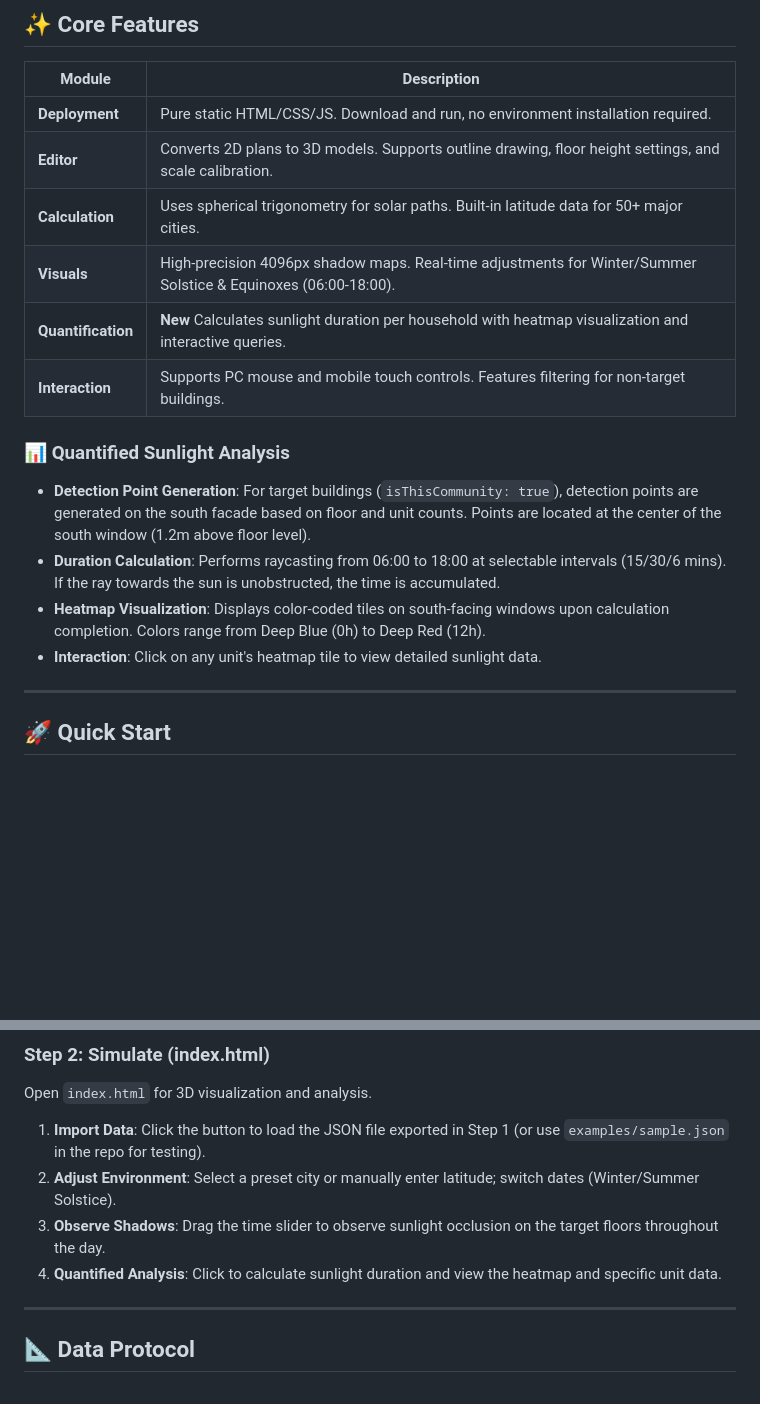
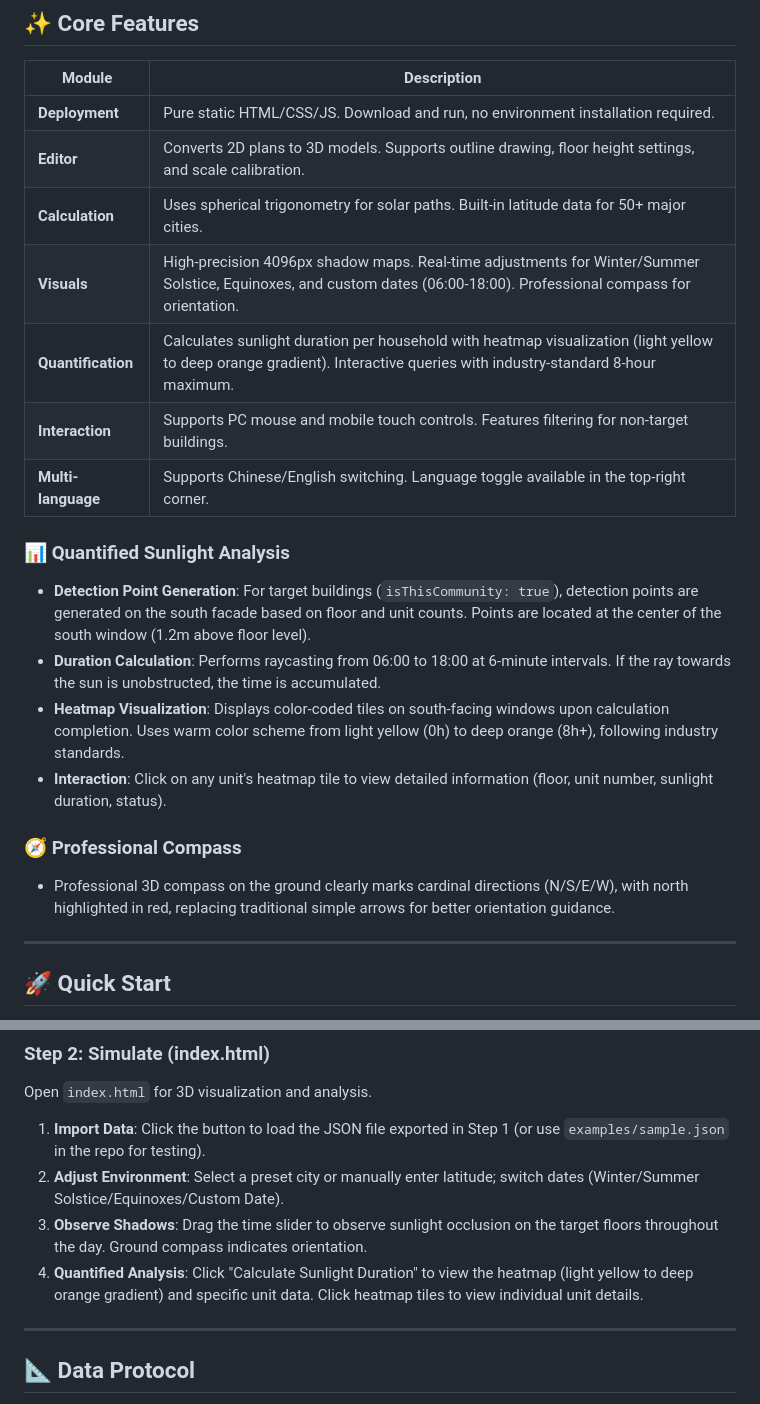
Before and after one commit to SeanWong17/building-sunlight-simulator, a Markdown page: README_en.md, 2 parts joined by grey strips. Drawn GitHub-style; blank space fills up the shorter version.

```diff
--- a/README_en.md
+++ b/README_en.md
@@ -52,15 +52,19 @@ It allows users to draw building outlines directly over a floor plan image (JPG/
 | **Deployment** | Pure static HTML/CSS/JS. Download and run, no environment installation required. |
 | **Editor** | Converts 2D plans to 3D models. Supports outline drawing, floor height settings, and scale calibration. |
 | **Calculation** | Uses spherical trigonometry for solar paths. Built-in latitude data for 50+ major cities. |
-| **Visuals** | High-precision 4096px shadow maps. Real-time adjustments for Winter/Summer Solstice & Equinoxes (06:00-18:00). |
-| **Quantification** | **New** Calculates sunlight duration per household with heatmap visualization and interactive queries. |
+| **Visuals** | High-precision 4096px shadow maps. Real-time adjustments for Winter/Summer Solstice, Equinoxes, and custom dates (06:00-18:00). Professional compass for orientation. |
+| **Quantification** | Calculates sunlight duration per household with heatmap visualization (light yellow to deep orange gradient). Interactive queries with industry-standard 8-hour maximum. |
 | **Interaction** | Supports PC mouse and mobile touch controls. Features filtering for non-target buildings. |
+| **Multi-language** | Supports Chinese/English switching. Language toggle available in the top-right corner. |
 
 ### 📊 Quantified Sunlight Analysis
 * **Detection Point Generation**: For target buildings (`isThisCommunity: true`), detection points are generated on the south facade based on floor and unit counts. Points are located at the center of the south window (1.2m above floor level).
-* **Duration Calculation**: Performs raycasting from 06:00 to 18:00 at selectable intervals (15/30/6 mins). If the ray towards the sun is unobstructed, the time is accumulated.
-* **Heatmap Visualization**: Displays color-coded tiles on south-facing windows upon calculation completion. Colors range from Deep Blue (0h) to Deep Red (12h).
-* **Interaction**: Click on any unit's heatmap tile to view detailed sunlight data.
+* **Duration Calculation**: Performs raycasting from 06:00 to 18:00 at 6-minute intervals. If the ray towards the sun is unobstructed, the time is accumulated.
+* **Heatmap Visualization**: Displays color-coded tiles on south-facing windows upon calculation completion. Uses warm color scheme from light yellow (0h) to deep orange (8h+), following industry standards.
+* **Interaction**: Click on any unit's heatmap tile to view detailed information (floor, unit number, sunlight duration, status).
+
+### 🧭 Professional Compass
+* Professional 3D compass on the ground clearly marks cardinal directions (N/S/E/W), with north highlighted in red, replacing traditional simple arrows for better orientation guidance.
 
 ---
 
@@ -113,9 +117,9 @@ Open `editor.html` to convert your 2D floor plan into the JSON data required for
 Open `index.html` for 3D visualization and analysis.
 
 1.  **Import Data**: Click the button to load the JSON file exported in Step 1 (or use `examples/sample.json` in the repo for testing).
-2.  **Adjust Environment**: Select a preset city or manually enter latitude; switch dates (Winter/Summer Solstice).
-3.  **Observe Shadows**: Drag the time slider to observe sunlight occlusion on the target floors throughout the day.
-4.  **Quantified Analysis**: Click to calculate sunlight duration and view the heatmap and specific unit data.
+2.  **Adjust Environment**: Select a preset city or manually enter latitude; switch dates (Winter/Summer Solstice/Equinoxes/Custom Date).
+3.  **Observe Shadows**: Drag the time slider to observe sunlight occlusion on the target floors throughout the day. Ground compass indicates orientation.
+4.  **Quantified Analysis**: Click "Calculate Sunlight Duration" to view the heatmap (light yellow to deep orange gradient) and specific unit data. Click heatmap tiles to view individual unit details.
 
 ---
 
```
Also changed, not shown: other parts of README_en.md (+18 -1 lines), README.md (+30 -9 lines), examples/vis.png, 10 other files.
